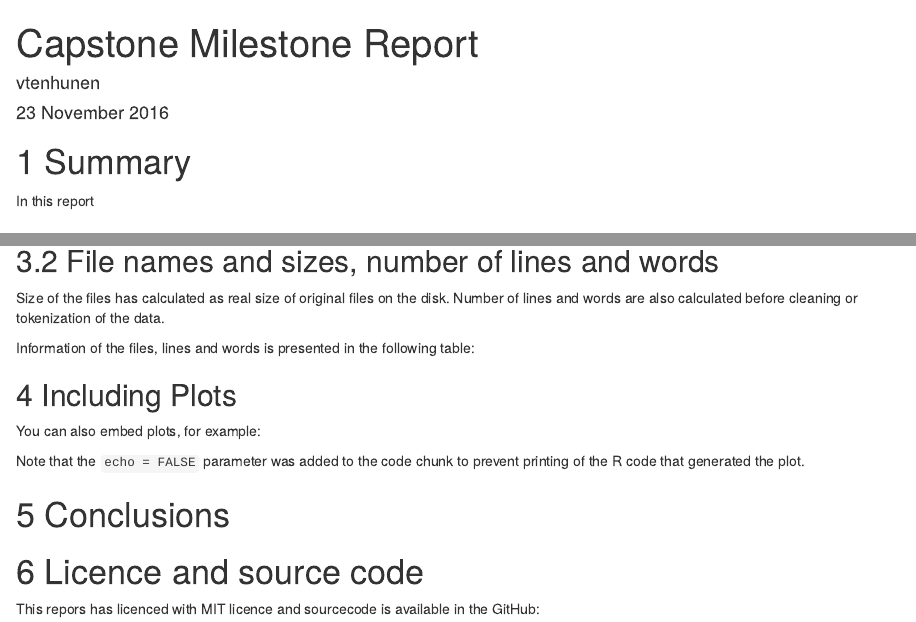
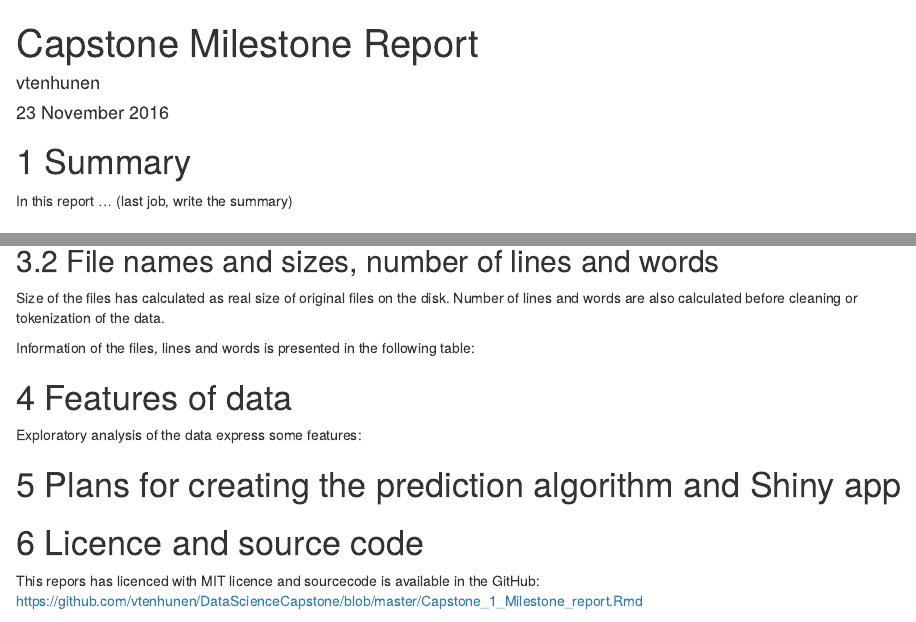
Before and after one commit to vtenhunen/DataScienceCapstone, an R Markdown document (Capstone_1_Milestone_report.Rmd): the page in a window 1100 px wide, from its top, and a second part further down, joined at a grey line. Rendered offline with R 4.5, knitr and Pandoc, with nearby package versions; the code chunks are not run, so their results and figures are left out.

Commit message:
Third commit, this is not ready yeat

````diff
--- a/Capstone_1_Milestone_report.Rmd
+++ b/Capstone_1_Milestone_report.Rmd
@@ -7,7 +7,7 @@ output: html_document
 
 # 1 Summary
 
-In this report
+In this report ... (last job, write the summary)
 
 # 2 This milestone report
 
@@ -119,19 +119,25 @@ kable(fileinfotable, format = "markdown", align='r', padding=0)
 
 ```
 
-## 4 Including Plots
+# 4 Features of data
 
-You can also embed plots, for example:
+Exploratory analysis of the data express some features:
 
 ```{r pressure, echo=FALSE}
-plot(pressure)
+# first some sampling
+
+# Some plots
+#
+
+
 ```
 
-Note that the `echo = FALSE` parameter was added to the code chunk to prevent printing of the R code that generated the plot.
 
-# 5 Conclusions
+
+
+# 5 Plans for creating the prediction algorithm and Shiny app
 
 
 # 6 Licence and source code
 
-This repors has licenced with MIT licence and sourcecode is available in the GitHub:
+This repors has licenced with MIT licence and sourcecode is available in the GitHub: https://github.com/vtenhunen/DataScienceCapstone/blob/master/Capstone_1_Milestone_report.Rmd
````
Also changed, not shown: 1 other file.
